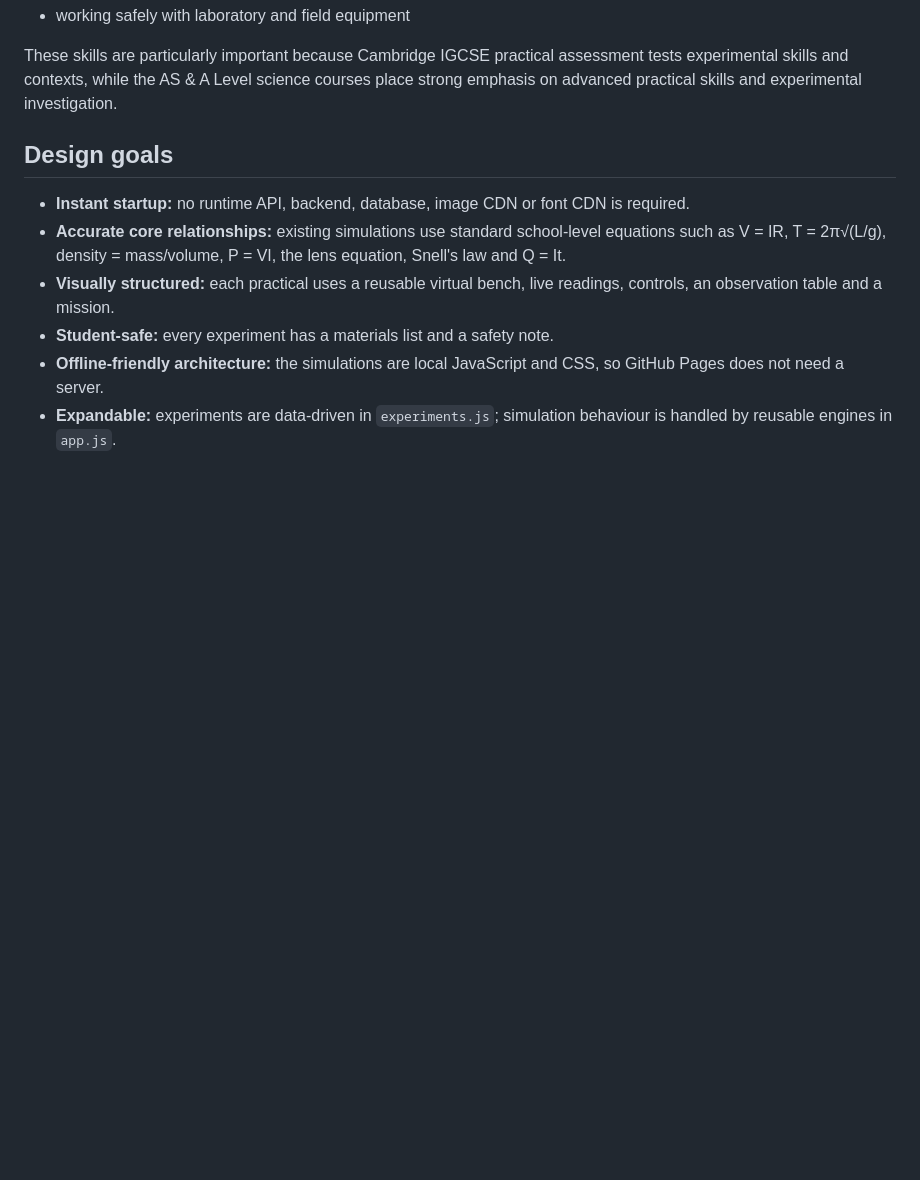
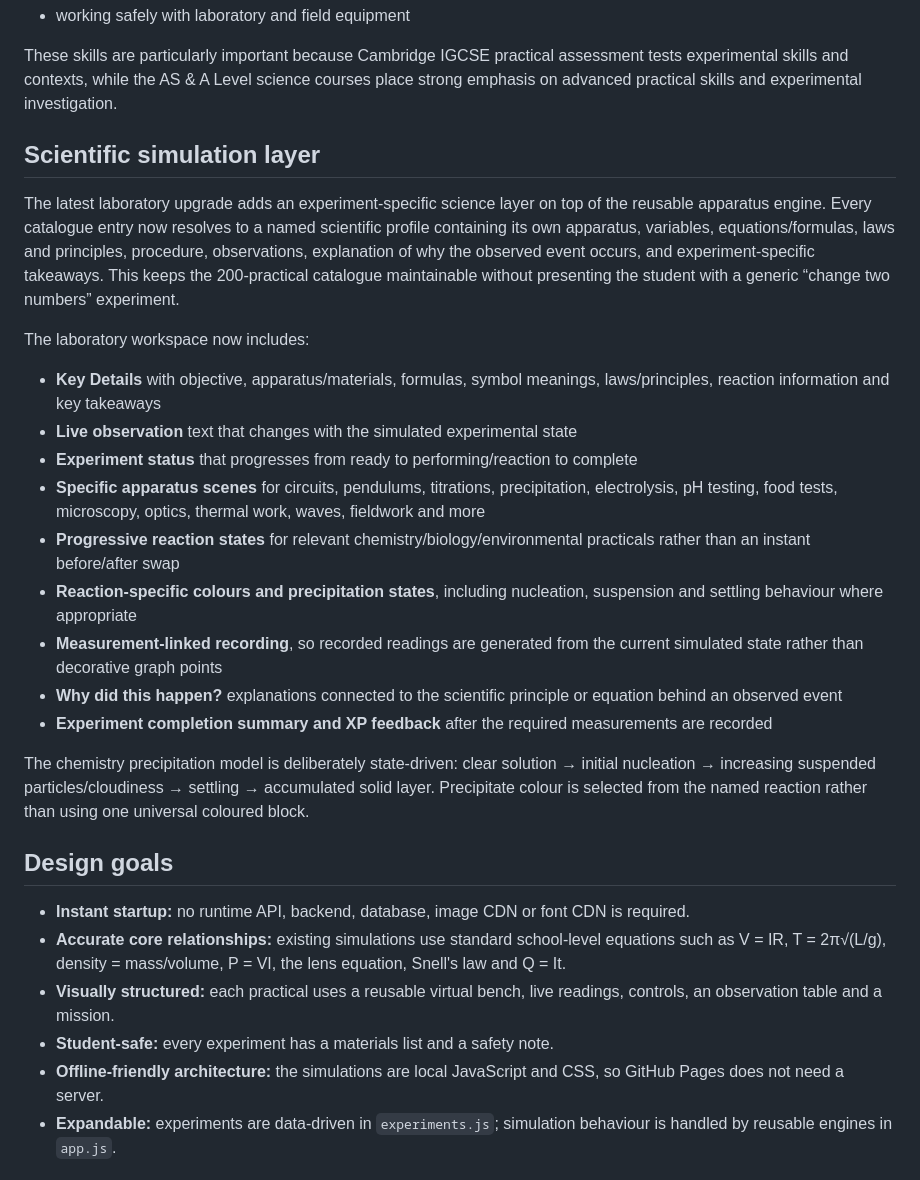
Before and after one commit to aryanmohammed382-sudo/Science-Lab-Simulator-, a Markdown page: README.md, the part around the change. GitHub-like rendering; blank space fills up the shorter version.

Commit message:
Document scientific simulation and game-lab upgrade

```diff
--- a/README.md
+++ b/README.md
@@ -48,6 +48,24 @@ The simulator is intended to build the skills needed for Cambridge practical ass
 
 These skills are particularly important because Cambridge IGCSE practical assessment tests experimental skills and contexts, while the AS & A Level science courses place strong emphasis on advanced practical skills and experimental investigation.
 
+## Scientific simulation layer
+
+The latest laboratory upgrade adds an experiment-specific science layer on top of the reusable apparatus engine. Every catalogue entry now resolves to a named scientific profile containing its own apparatus, variables, equations/formulas, laws and principles, procedure, observations, explanation of why the observed event occurs, and experiment-specific takeaways. This keeps the 200-practical catalogue maintainable without presenting the student with a generic “change two numbers” experiment.
+
+The laboratory workspace now includes:
+
+- **Key Details** with objective, apparatus/materials, formulas, symbol meanings, laws/principles, reaction information and key takeaways
+- **Live observation** text that changes with the simulated experimental state
+- **Experiment status** that progresses from ready to performing/reaction to complete
+- **Specific apparatus scenes** for circuits, pendulums, titrations, precipitation, electrolysis, pH testing, food tests, microscopy, optics, thermal work, waves, fieldwork and more
+- **Progressive reaction states** for relevant chemistry/biology/environmental practicals rather than an instant before/after swap
+- **Reaction-specific colours and precipitation states**, including nucleation, suspension and settling behaviour where appropriate
+- **Measurement-linked recording**, so recorded readings are generated from the current simulated state rather than decorative graph points
+- **Why did this happen?** explanations connected to the scientific principle or equation behind an observed event
+- **Experiment completion summary and XP feedback** after the required measurements are recorded
+
+The chemistry precipitation model is deliberately state-driven: clear solution → initial nucleation → increasing suspended particles/cloudiness → settling → accumulated solid layer. Precipitate colour is selected from the named reaction rather than using one universal coloured block.
+
 ## Design goals
 
 - **Instant startup:** no runtime API, backend, database, image CDN or font CDN is required.
```
